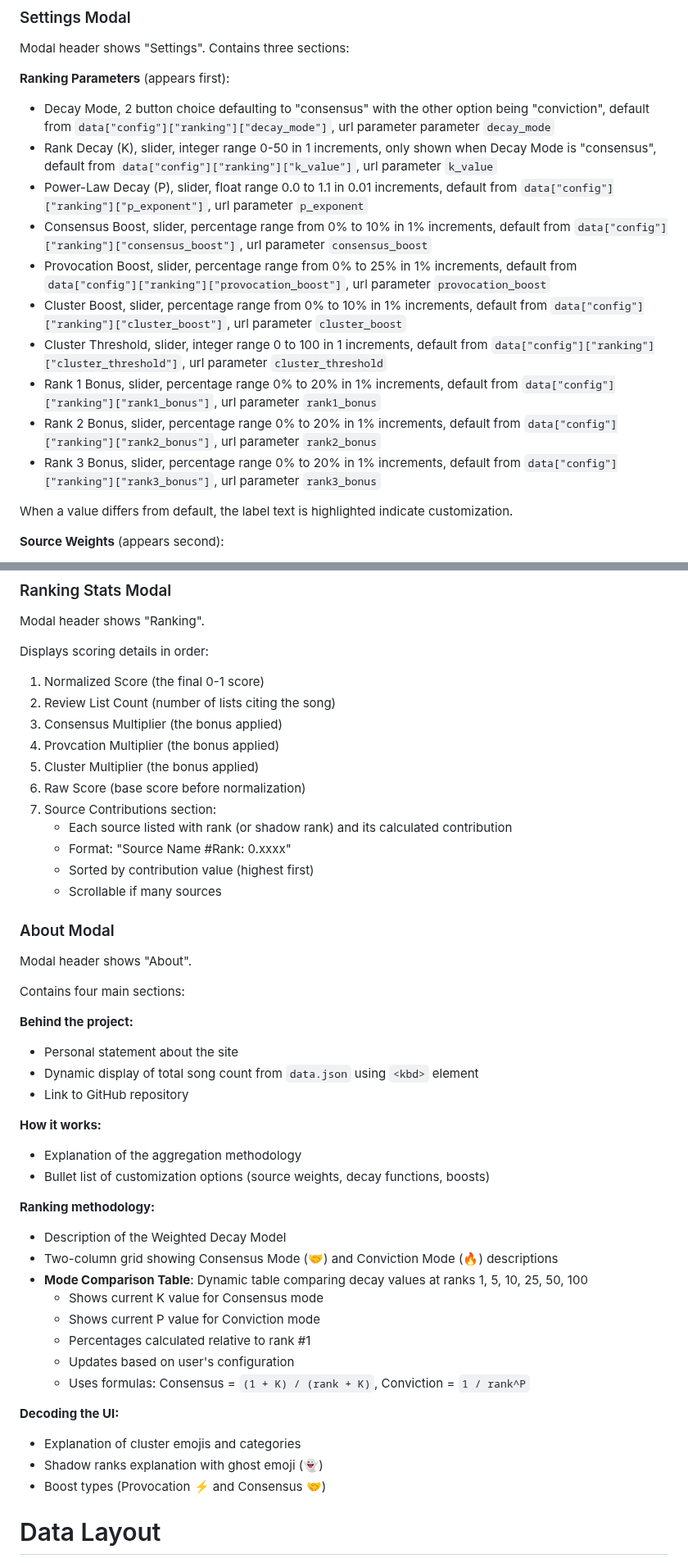
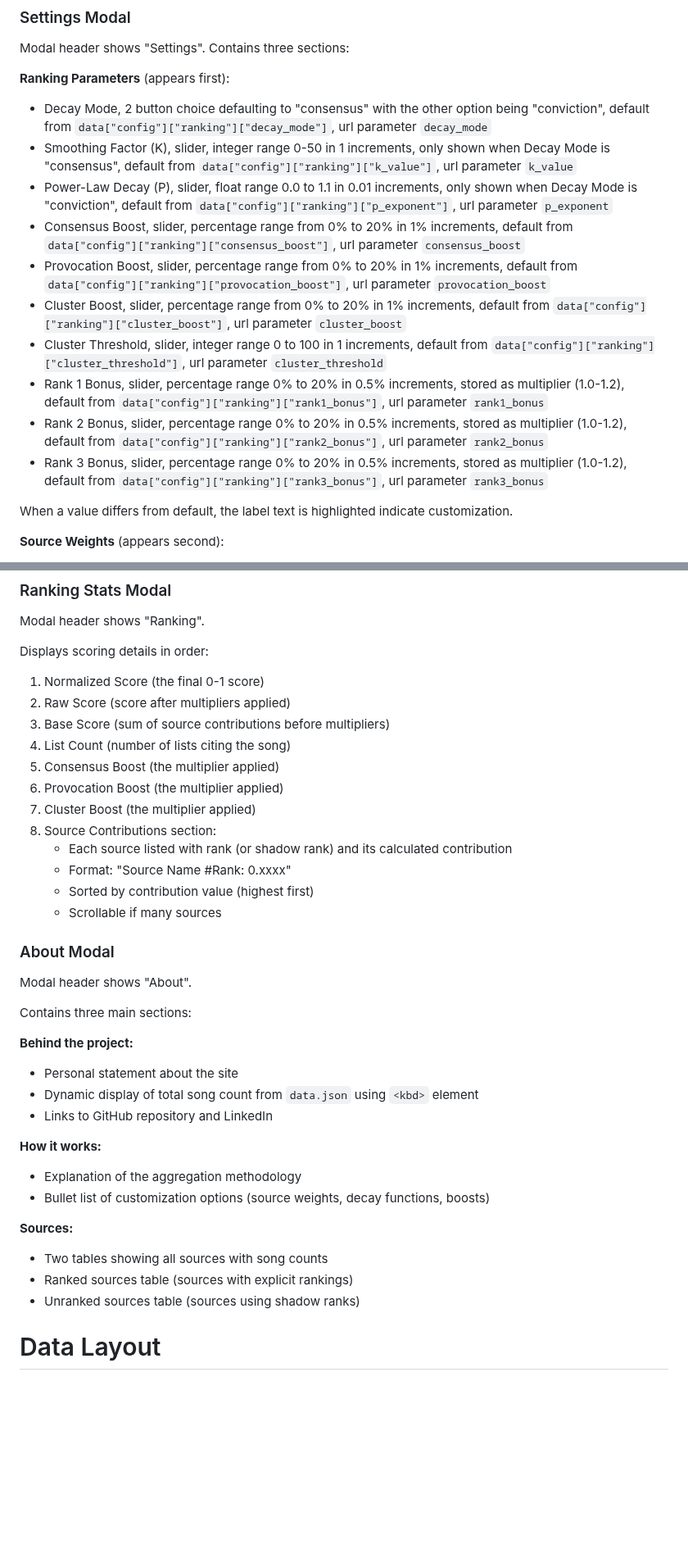
Before and after one commit to eandx1/consensus-best-songs-2025, a Markdown page: AGENTS.md, 2 parts joined by grey strips. Shown at 82% size. Drawn GitHub-style; blank space fills up the shorter version.

Commit message:
docs: fix AGENTS.md inconsistencies with actual implementation
Update documentation to accurately reflect the codebase:

- Settings Modal: Fix boost ranges (all 0-20%), rename "Rank Decay" to
  "Smoothing Factor", fix P parameter visibility (conviction mode),
  clarify rank bonus multiplier storage format
- Ranking Stats Modal: Fix field order and terminology ("Boost" not
  "Multiplier"), add missing "Base Score" field, fix "Provocation" typo
- About Modal: Update to 3 sections (remove non-existent "Ranking
  methodology" and "Decoding the UI" sections, add "Sources" section)
- Data Schema: Add bandcamp.url and other.url media fields
- Progressive Loading: Fix button text format to match implementation

Co-Authored-By: Claude Sonnet 4.5 <noreply@anthropic.com>

```diff
--- a/AGENTS.md
+++ b/AGENTS.md
@@ -83,16 +83,16 @@ Modal header shows "Settings". Contains three sections:
 
 **Ranking Parameters** (appears first):
 
-- Decay Mode, 2 button choice defaulting to "consensus" with the other option being "conviction", default from `data["config"]["ranking"]["decay_mode"]`, url parameter parameter `decay_mode`
-- Rank Decay (K), slider, integer range 0-50 in 1 increments, only shown when Decay Mode is "consensus", default from `data["config"]["ranking"]["k_value"]`, url parameter `k_value`
-- Power-Law Decay (P), slider, float range 0.0 to 1.1 in 0.01 increments, default from `data["config"]["ranking"]["p_exponent"]`, url parameter `p_exponent`
-- Consensus Boost, slider, percentage range from 0% to 10% in 1% increments, default from `data["config"]["ranking"]["consensus_boost"]`, url parameter `consensus_boost`
-- Provocation Boost, slider, percentage range from 0% to 25% in 1% increments, default from `data["config"]["ranking"]["provocation_boost"]`, url parameter `provocation_boost`
-- Cluster Boost, slider, percentage range from 0% to 10% in 1% increments, default from `data["config"]["ranking"]["cluster_boost"]`, url parameter `cluster_boost`
+- Decay Mode, 2 button choice defaulting to "consensus" with the other option being "conviction", default from `data["config"]["ranking"]["decay_mode"]`, url parameter `decay_mode`
+- Smoothing Factor (K), slider, integer range 0-50 in 1 increments, only shown when Decay Mode is "consensus", default from `data["config"]["ranking"]["k_value"]`, url parameter `k_value`
+- Power-Law Decay (P), slider, float range 0.0 to 1.1 in 0.01 increments, only shown when Decay Mode is "conviction", default from `data["config"]["ranking"]["p_exponent"]`, url parameter `p_exponent`
+- Consensus Boost, slider, percentage range from 0% to 20% in 1% increments, default from `data["config"]["ranking"]["consensus_boost"]`, url parameter `consensus_boost`
+- Provocation Boost, slider, percentage range from 0% to 20% in 1% increments, default from `data["config"]["ranking"]["provocation_boost"]`, url parameter `provocation_boost`
+- Cluster Boost, slider, percentage range from 0% to 20% in 1% increments, default from `data["config"]["ranking"]["cluster_boost"]`, url parameter `cluster_boost`
 - Cluster Threshold, slider, integer range 0 to 100 in 1 increments, default from `data["config"]["ranking"]["cluster_threshold"]`, url parameter `cluster_threshold`
-- Rank 1 Bonus, slider, percentage range 0% to 20% in 1% increments, default from `data["config"]["ranking"]["rank1_bonus"]`, url parameter `rank1_bonus`
-- Rank 2 Bonus, slider, percentage range 0% to 20% in 1% increments, default from `data["config"]["ranking"]["rank2_bonus"]`, url parameter `rank2_bonus`
-- Rank 3 Bonus, slider, percentage range 0% to 20% in 1% increments, default from `data["config"]["ranking"]["rank3_bonus"]`, url parameter `rank3_bonus`
+- Rank 1 Bonus, slider, percentage range 0% to 20% in 0.5% increments, stored as multiplier (1.0-1.2), default from `data["config"]["ranking"]["rank1_bonus"]`, url parameter `rank1_bonus`
+- Rank 2 Bonus, slider, percentage range 0% to 20% in 0.5% increments, stored as multiplier (1.0-1.2), default from `data["config"]["ranking"]["rank2_bonus"]`, url parameter `rank2_bonus`
+- Rank 3 Bonus, slider, percentage range 0% to 20% in 0.5% increments, stored as multiplier (1.0-1.2), default from `data["config"]["ranking"]["rank3_bonus"]`, url parameter `rank3_bonus`
 
 When a value differs from default, the label text is highlighted indicate customization.
 
@@ -141,12 +141,13 @@ Modal header shows "Ranking".
 Displays scoring details in order:
 
 1. Normalized Score (the final 0-1 score)
-2. Review List Count (number of lists citing the song)
-3. Consensus Multiplier (the bonus applied)
-4. Provcation Multiplier (the bonus applied)
-5. Cluster Multiplier (the bonus applied)
-6. Raw Score (base score before normalization)
-7. Source Contributions section:
+2. Raw Score (score after multipliers applied)
+3. Base Score (sum of source contributions before multipliers)
+4. List Count (number of lists citing the song)
+5. Consensus Boost (the multiplier applied)
+6. Provocation Boost (the multiplier applied)
+7. Cluster Boost (the multiplier applied)
+8. Source Contributions section:
    - Each source listed with rank (or shadow rank) and its calculated contribution
    - Format: "Source Name #Rank: 0.xxxx"
    - Sorted by contribution value (highest first)
@@ -156,35 +157,24 @@ Displays scoring details in order:
 
 Modal header shows "About".
 
-Contains four main sections:
+Contains three main sections:
 
 **Behind the project:**
 
 - Personal statement about the site
 - Dynamic display of total song count from `data.json` using `<kbd>` element
-- Link to GitHub repository
+- Links to GitHub repository and LinkedIn
 
 **How it works:**
 
 - Explanation of the aggregation methodology
 - Bullet list of customization options (source weights, decay functions, boosts)
 
-**Ranking methodology:**
+**Sources:**
 
-- Description of the Weighted Decay Model
-- Two-column grid showing Consensus Mode (🤝) and Conviction Mode (🔥) descriptions
-- **Mode Comparison Table**: Dynamic table comparing decay values at ranks 1, 5, 10, 25, 50, 100
-  - Shows current K value for Consensus mode
-  - Shows current P value for Conviction mode
-  - Percentages calculated relative to rank #1
-  - Updates based on user's configuration
-  - Uses formulas: Consensus = `(1 + K) / (rank + K)`, Conviction = `1 / rank^P`
-
-**Decoding the UI:**
-
-- Explanation of cluster emojis and categories
-- Shadow ranks explanation with ghost emoji (👻)
-- Boost types (Provocation ⚡ and Consensus 🤝)
+- Two tables showing all sources with song counts
+- Ranked sources table (sources with explicit rankings)
+- Unranked sources table (sources using shadow ranks)
 
 # Data Layout
 
```
Also changed, not shown: other parts of AGENTS.md (+10 -6 lines).
